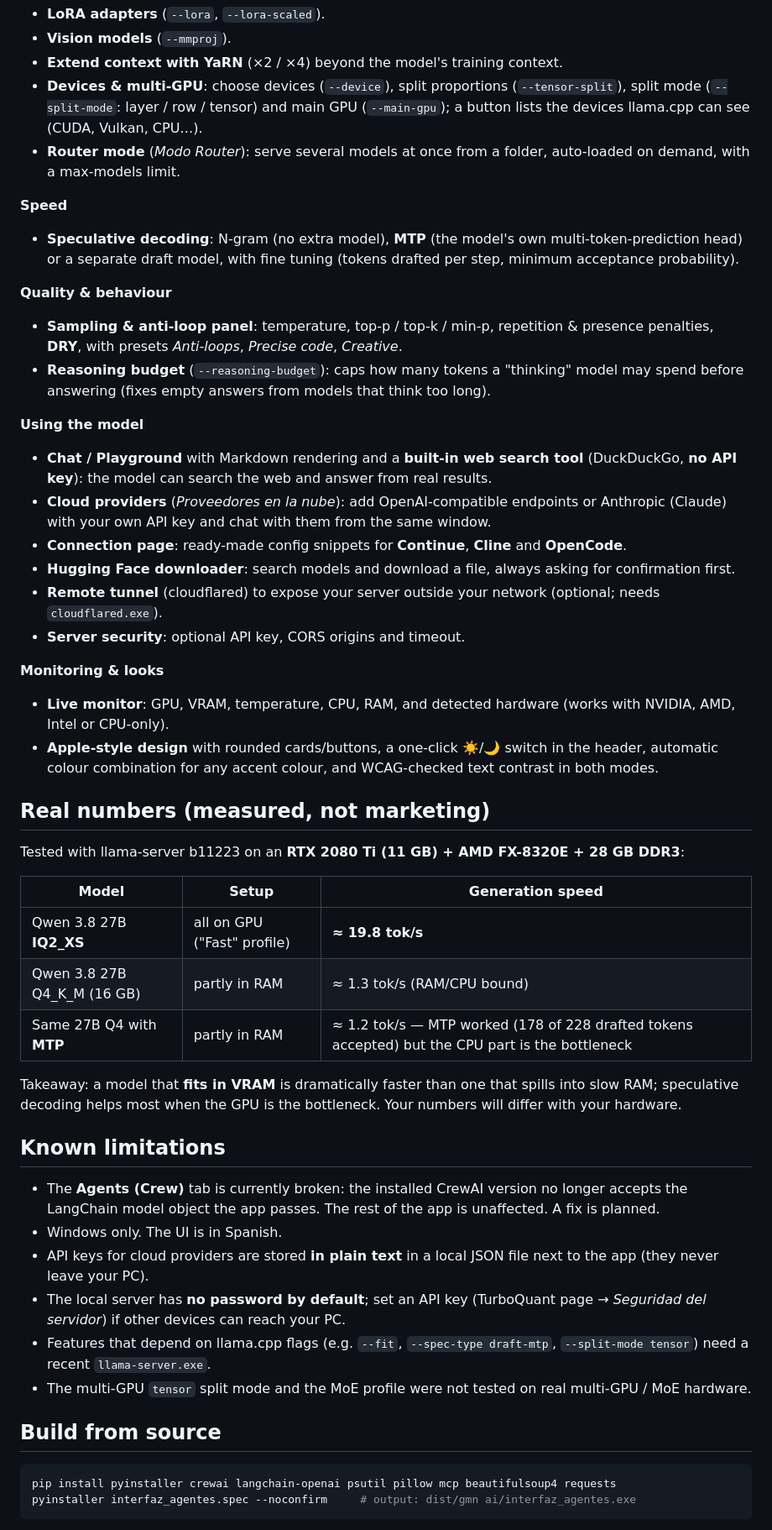
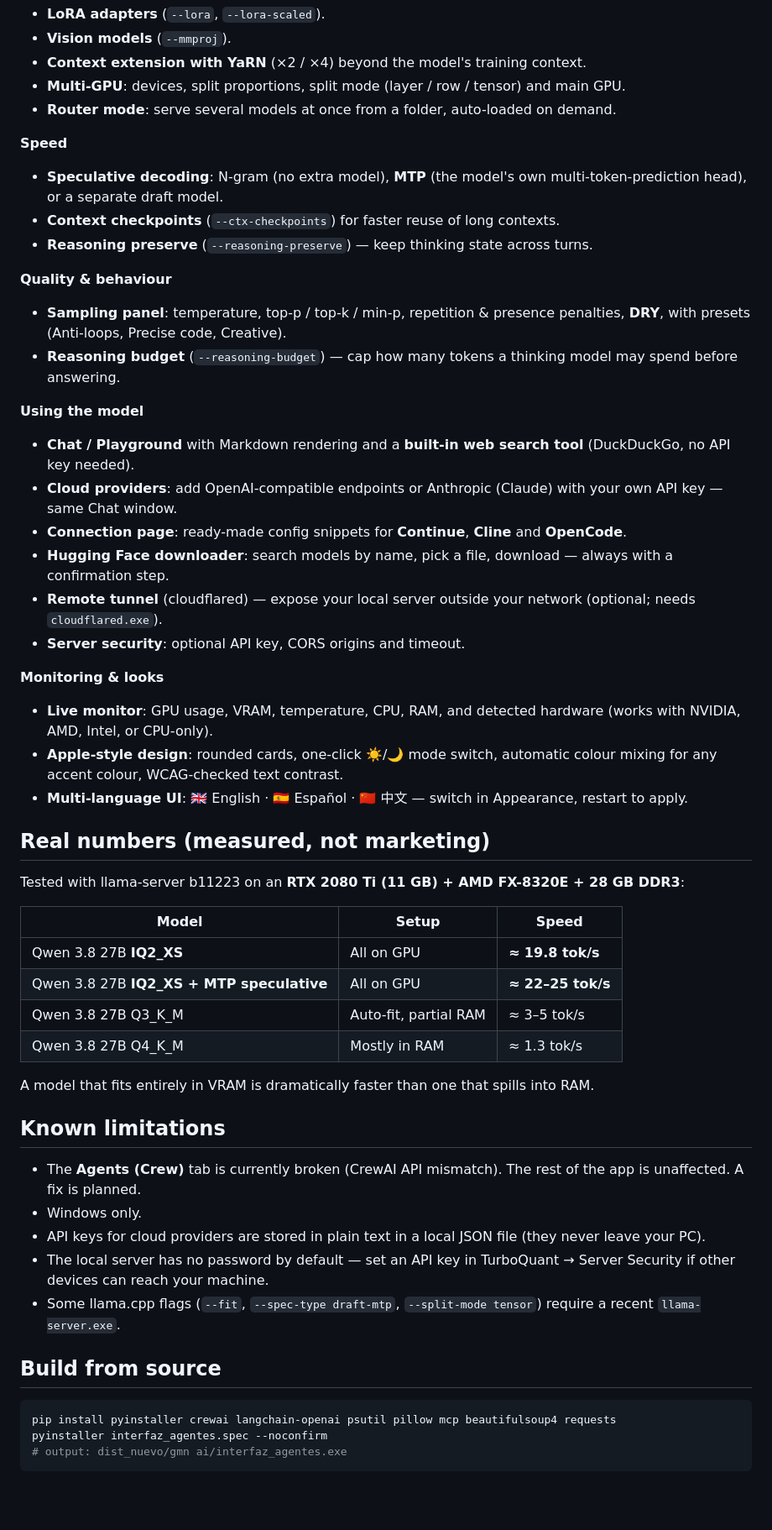
Before and after one commit to jediknightgeorge-ship-it/gmn-ai, a Markdown page: README.md, the part around one of its changes. Shown at 84% size. Rendered like a GitHub page; blank space fills up the shorter version.

Commit message:
docs: rewrite README in English for v1.1.4 — multi-language, new profiles, changelog

````diff
--- a/README.md
+++ b/README.md
@@ -58,55 +70,57 @@ You can also save your own profiles with 💾 *Guardar*.
 - **LoRA adapters** (`--lora`, `--lora-scaled`).
 - **Vision models** (`--mmproj`).
-- **Extend context with YaRN** (×2 / ×4) beyond the model's training context.
-- **Devices & multi-GPU**: choose devices (`--device`), split proportions (`--tensor-split`), split mode (`--split-mode`: layer / row / tensor) and main GPU (`--main-gpu`); a button lists the devices llama.cpp can see (CUDA, Vulkan, CPU…).
-- **Router mode** (*Modo Router*): serve several models at once from a folder, auto-loaded on demand, with a max-models limit.
+- **Context extension with YaRN** (×2 / ×4) beyond the model's training context.
+- **Multi-GPU**: devices, split proportions, split mode (layer / row / tensor) and main GPU.
+- **Router mode**: serve several models at once from a folder, auto-loaded on demand.
 
 **Speed**
-- **Speculative decoding**: N-gram (no extra model), **MTP** (the model's own multi-token-prediction head) or a separate draft model, with fine tuning (tokens drafted per step, minimum acceptance probability).
+- **Speculative decoding**: N-gram (no extra model), **MTP** (the model's own multi-token-prediction head), or a separate draft model.
+- **Context checkpoints** (`--ctx-checkpoints`) for faster reuse of long contexts.
+- **Reasoning preserve** (`--reasoning-preserve`) — keep thinking state across turns.
 
 **Quality & behaviour**
-- **Sampling & anti-loop panel**: temperature, top-p / top-k / min-p, repetition & presence penalties, **DRY**, with presets *Anti-loops*, *Precise code*, *Creative*.
-- **Reasoning budget** (`--reasoning-budget`): caps how many tokens a "thinking" model may spend before answering (fixes empty answers from models that think too long).
+- **Sampling panel**: temperature, top-p / top-k / min-p, repetition & presence penalties, **DRY**, with presets (Anti-loops, Precise code, Creative).
+- **Reasoning budget** (`--reasoning-budget`) — cap how many tokens a thinking model may spend before answering.
 
 **Using the model**
-- **Chat / Playground** with Markdown rendering and a **built-in web search tool** (DuckDuckGo, **no API key**): the model can search the web and answer from real results.
-- **Cloud providers** (*Proveedores en la nube*): add OpenAI-compatible endpoints or Anthropic (Claude) with your own API key and chat with them from the same window.
+- **Chat / Playground** with Markdown rendering and a **built-in web search tool** (DuckDuckGo, no API key needed).
+- **Cloud providers**: add OpenAI-compatible endpoints or Anthropic (Claude) with your own API key — same Chat window.
 - **Connection page**: ready-made config snippets for **Continue**, **Cline** and **OpenCode**.
-- **Hugging Face downloader**: search models and download a file, always asking for confirmation first.
-- **Remote tunnel** (cloudflared) to expose your server outside your network (optional; needs `cloudflared.exe`).
+- **Hugging Face downloader**: search models by name, pick a file, download — always with a confirmation step.
+- **Remote tunnel** (cloudflared) — expose your local server outside your network (optional; needs `cloudflared.exe`).
 - **Server security**: optional API key, CORS origins and timeout.
 
 **Monitoring & looks**
-- **Live monitor**: GPU, VRAM, temperature, CPU, RAM, and detected hardware (works with NVIDIA, AMD, Intel or CPU-only).
-- **Apple-style design** with rounded cards/buttons, a one-click ☀️/🌙 switch in the header, automatic colour combination for any accent colour, and WCAG-checked text contrast in both modes.
+- **Live monitor**: GPU usage, VRAM, temperature, CPU, RAM, and detected hardware (works with NVIDIA, AMD, Intel, or CPU-only).
+- **Apple-style design**: rounded cards, one-click ☀️/🌙 mode switch, automatic colour mixing for any accent colour, WCAG-checked text contrast.
+- **Multi-language UI**: 🇬🇧 English · 🇪🇸 Español · 🇨🇳 中文 — switch in Appearance, restart to apply.
 
 ## Real numbers (measured, not marketing)
 
 Tested with llama-server b11223 on an **RTX 2080 Ti (11 GB) + AMD FX-8320E + 28 GB DDR3**:
 
-| Model | Setup | Generation speed |
+| Model | Setup | Speed |
 |---|---|---|
-| Qwen 3.8 27B **IQ2_XS** | all on GPU ("Fast" profile) | **≈ 19.8 tok/s** |
-| Qwen 3.8 27B Q4_K_M (16 GB) | partly in RAM | ≈ 1.3 tok/s (RAM/CPU bound) |
-| Same 27B Q4 with **MTP** | partly in RAM | ≈ 1.2 tok/s — MTP worked (178 of 228 drafted tokens accepted) but the CPU part is the bottleneck |
+| Qwen 3.8 27B **IQ2_XS** | All on GPU | **≈ 19.8 tok/s** |
+| Qwen 3.8 27B **IQ2_XS + MTP speculative** | All on GPU | **≈ 22–25 tok/s** |
+| Qwen 3.8 27B Q3_K_M | Auto-fit, partial RAM | ≈ 3–5 tok/s |
+| Qwen 3.8 27B Q4_K_M | Mostly in RAM | ≈ 1.3 tok/s |
 
-Takeaway: a model that **fits in VRAM** is dramatically faster than one that spills into slow RAM; speculative
-decoding helps most when the GPU is the bottleneck. Your numbers will differ with your hardware.
+A model that fits entirely in VRAM is dramatically faster than one that spills into RAM.
 
 ## Known limitations
 
-- The **Agents (Crew)** tab is currently broken: the installed CrewAI version no longer accepts the LangChain model
-  object the app passes. The rest of the app is unaffected. A fix is planned.
-- Windows only. The UI is in Spanish.
-- API keys for cloud providers are stored **in plain text** in a local JSON file next to the app (they never leave your PC).
-- The local server has **no password by default**; set an API key (TurboQuant page → *Seguridad del servidor*) if other devices can reach your PC.
-- Features that depend on llama.cpp flags (e.g. `--fit`, `--spec-type draft-mtp`, `--split-mode tensor`) need a recent `llama-server.exe`.
-- The multi-GPU `tensor` split mode and the MoE profile were not tested on real multi-GPU / MoE hardware.
+- The **Agents (Crew)** tab is currently broken (CrewAI API mismatch). The rest of the app is unaffected. A fix is planned.
+- Windows only.
+- API keys for cloud providers are stored in plain text in a local JSON file (they never leave your PC).
+- The local server has no password by default — set an API key in TurboQuant → Server Security if other devices can reach your machine.
+- Some llama.cpp flags (`--fit`, `--spec-type draft-mtp`, `--split-mode tensor`) require a recent `llama-server.exe`.
 
 ## Build from source
 
 ```bash
 pip install pyinstaller crewai langchain-openai psutil pillow mcp beautifulsoup4 requests
-pyinstaller interfaz_agentes.spec --noconfirm     # output: dist/gmn ai/interfaz_agentes.exe
+pyinstaller interfaz_agentes.spec --noconfirm
+# output: dist_nuevo/gmn ai/interfaz_agentes.exe
 ```
 
````
Also changed, not shown: other parts of README.md (+60 -24 lines).
